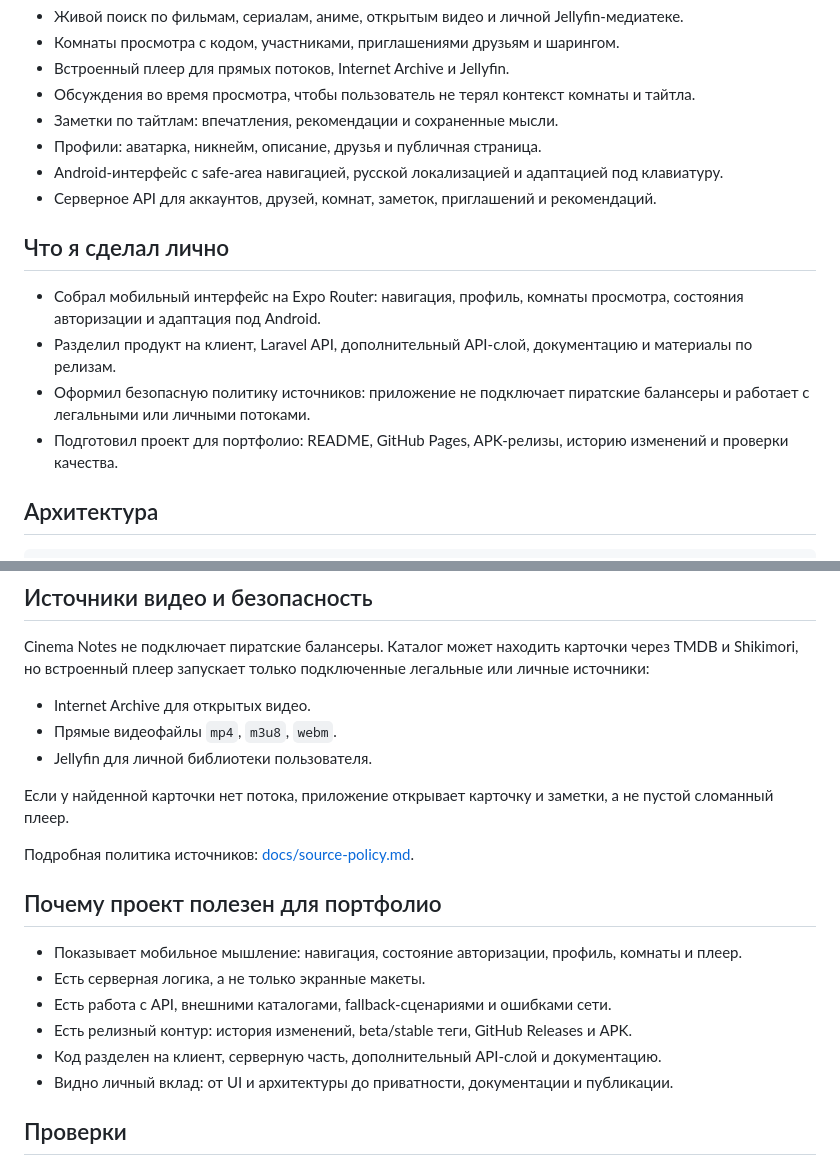
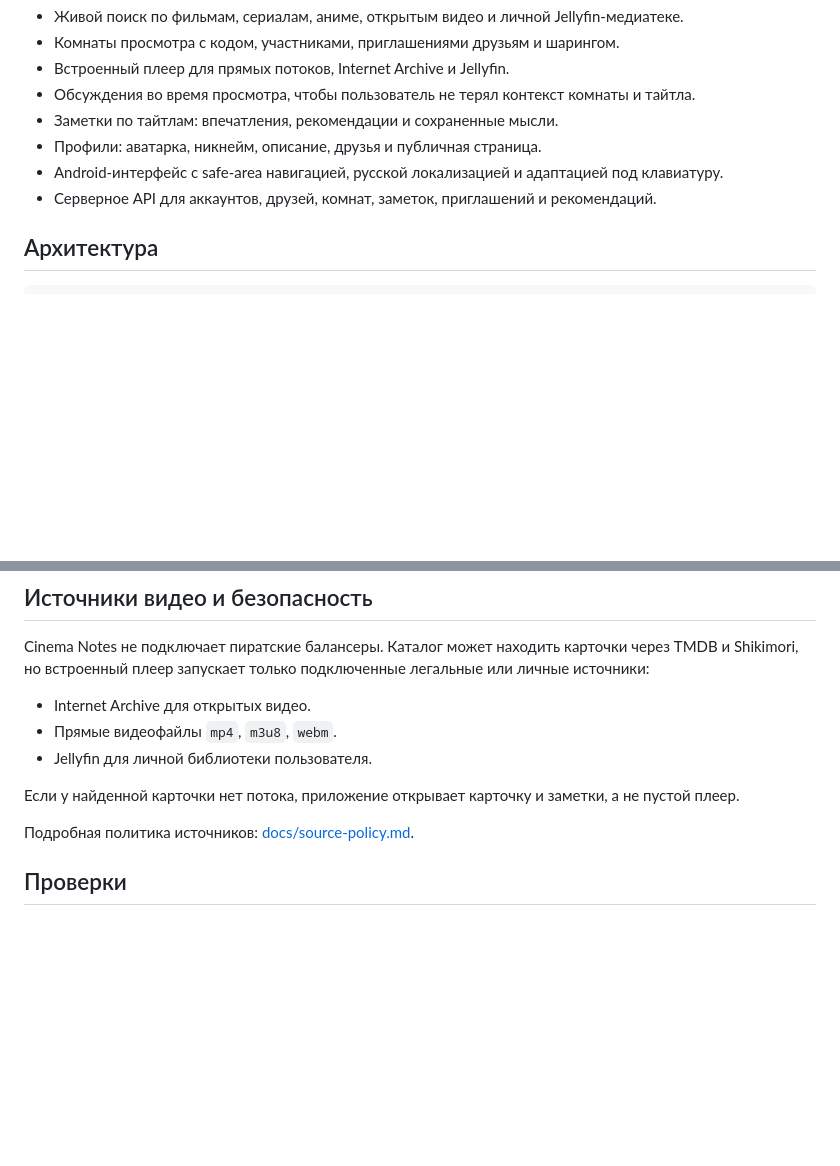
Before and after one commit to SemGAA/Program_kinp, a Markdown page: README.md, 2 parts joined by grey strips. GitHub-like rendering; blank space fills up the shorter version.

````diff
--- a/README.md
+++ b/README.md
@@ -25,13 +25,6 @@ Cinema Notes закрывает понятный пользовательски
 - Android-интерфейс с safe-area навигацией, русской локализацией и адаптацией под клавиатуру.
 - Серверное API для аккаунтов, друзей, комнат, заметок, приглашений и рекомендаций.
 
-## Что я сделал лично
-
-- Собрал мобильный интерфейс на Expo Router: навигация, профиль, комнаты просмотра, состояния авторизации и адаптация под Android.
-- Разделил продукт на клиент, Laravel API, дополнительный API-слой, документацию и материалы по релизам.
-- Оформил безопасную политику источников: приложение не подключает пиратские балансеры и работает с легальными или личными потоками.
-- Подготовил проект для портфолио: README, GitHub Pages, APK-релизы, историю изменений и проверки качества.
-
 ## Архитектура
 
 ```text
@@ -58,18 +51,9 @@ Cinema Notes не подключает пиратские балансеры. К
 - Прямые видеофайлы `mp4`, `m3u8`, `webm`.
 - Jellyfin для личной библиотеки пользователя.
 
-Если у найденной карточки нет потока, приложение открывает карточку и заметки, а не пустой сломанный плеер.
+Если у найденной карточки нет потока, приложение открывает карточку и заметки, а не пустой плеер.
 
 Подробная политика источников: [docs/source-policy.md](./docs/source-policy.md).
-
-## Почему проект полезен для портфолио
-
-- Показывает мобильное мышление: навигация, состояние авторизации, профиль, комнаты и плеер.
-- Есть серверная логика, а не только экранные макеты.
-- Есть работа с API, внешними каталогами, fallback-сценариями и ошибками сети.
-- Есть релизный контур: история изменений, beta/stable теги, GitHub Releases и APK.
-- Код разделен на клиент, серверную часть, дополнительный API-слой и документацию.
-- Видно личный вклад: от UI и архитектуры до приватности, документации и публикации.
 
 ## Проверки
 
````
